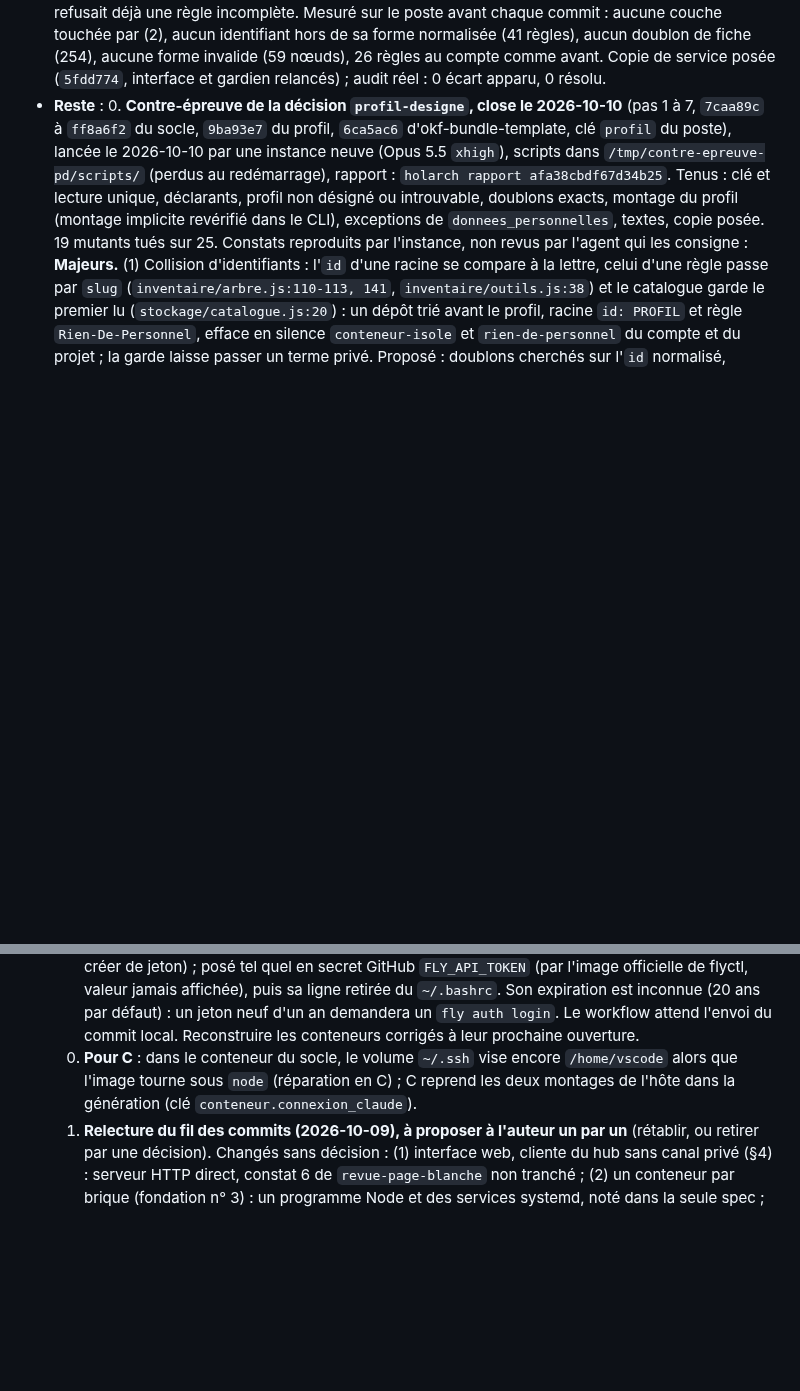
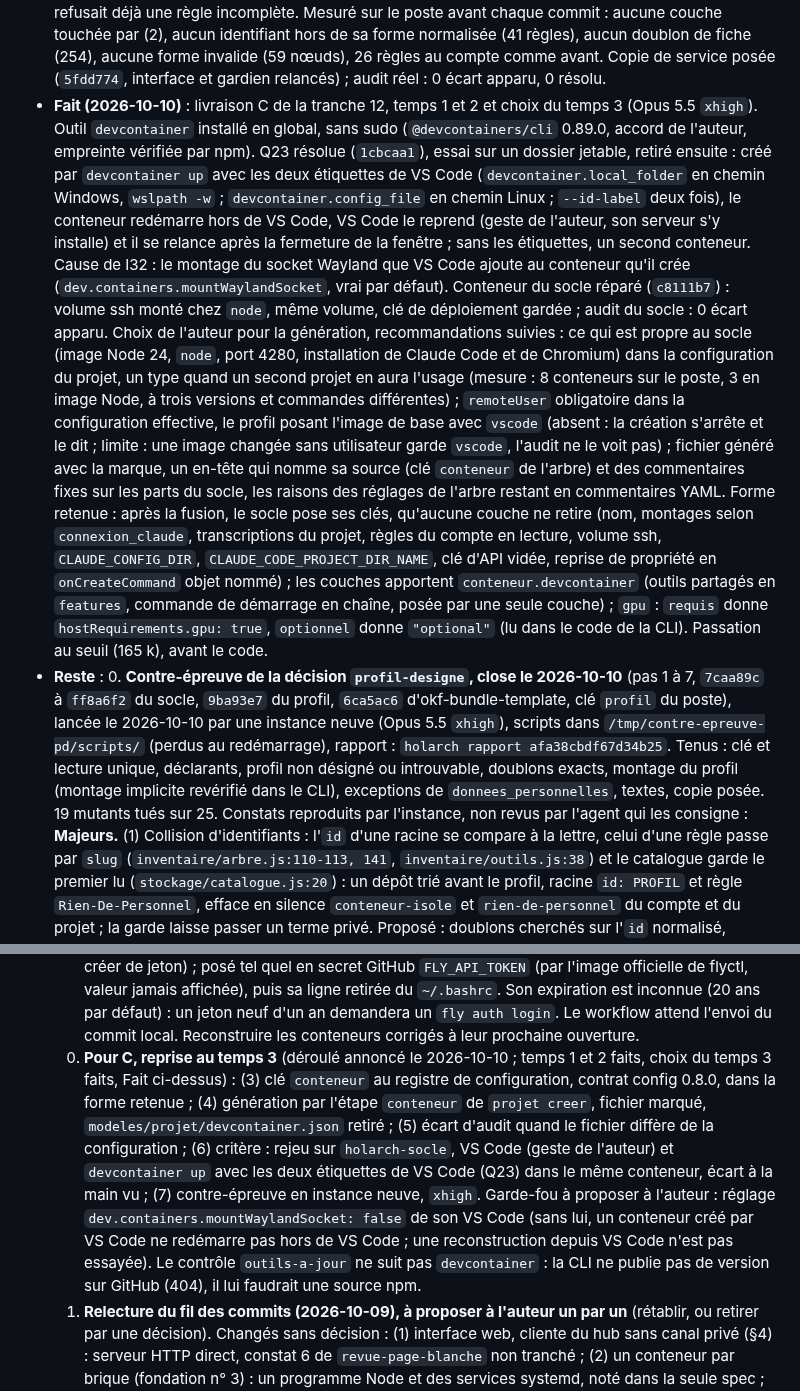
Before and after one commit to Movida/holarch-socle, a Markdown page: arbre/conception/etape-3-regles-projets.md, 2 parts joined by grey strips. Drawn GitHub-style; blank space fills up the shorter version.

Commit message:
Consigner Q23, la réparation du conteneur et les choix de génération de C
Co-Authored-By: Claude Opus 5.5 <noreply@anthropic.com>

```diff
--- a/arbre/conception/etape-3-regles-projets.md
+++ b/arbre/conception/etape-3-regles-projets.md
@@ -1136,6 +1136,27 @@ sur mesure ; un pare-feu du conteneur, tant que les domaines de Remote Control s
   chaque commit : aucune couche touchée par (2), aucun identifiant hors de sa forme normalisée (41 règles), aucun
   doublon de fiche (254), aucune forme invalide (59 nœuds), 26 règles au compte comme avant. Copie de service posée
   (`5fdd774`, interface et gardien relancés) ; audit réel : 0 écart apparu, 0 résolu.
+- **Fait (2026-10-10)** : livraison C de la tranche 12, temps 1 et 2 et choix du temps 3 (Opus 5.5 `xhigh`). Outil
+  `devcontainer` installé en global, sans sudo (`@devcontainers/cli` 0.89.0, accord de l'auteur, empreinte vérifiée par
+  npm). Q23 résolue (`1cbcaa1`), essai sur un dossier jetable, retiré ensuite : créé par `devcontainer up` avec les deux
+  étiquettes de VS Code (`devcontainer.local_folder` en chemin Windows, `wslpath -w` ; `devcontainer.config_file` en
+  chemin Linux ; `--id-label` deux fois), le conteneur redémarre hors de VS Code, VS Code le reprend (geste de
+  l'auteur, son serveur s'y installe) et il se relance après la fermeture de la fenêtre ; sans les étiquettes, un second
+  conteneur. Cause de I32 : le montage du socket Wayland que VS Code ajoute au conteneur qu'il crée
+  (`dev.containers.mountWaylandSocket`, vrai par défaut). Conteneur du socle réparé (`c8111b7`) : volume ssh monté chez
+  `node`, même volume, clé de déploiement gardée ; audit du socle : 0 écart apparu. Choix de l'auteur pour la
+  génération, recommandations suivies : ce qui est propre au socle (image Node 24, `node`, port 4280, installation de
+  Claude Code et de Chromium) dans la configuration du projet, un type quand un second projet en aura l'usage (mesure :
+  8 conteneurs sur le poste, 3 en image Node, à trois versions et commandes différentes) ; `remoteUser` obligatoire
+  dans la configuration effective, le profil posant l'image de base avec `vscode` (absent : la création s'arrête et le
+  dit ; limite : une image changée sans utilisateur garde `vscode`, l'audit ne le voit pas) ; fichier généré avec la
+  marque, un en-tête qui nomme sa source (clé `conteneur` de l'arbre) et des commentaires fixes sur les parts du socle,
+  les raisons des réglages de l'arbre restant en commentaires YAML. Forme retenue : après la fusion, le socle pose ses
+  clés, qu'aucune couche ne retire (nom, montages selon `connexion_claude`, transcriptions du projet, règles du compte
+  en lecture, volume ssh, `CLAUDE_CONFIG_DIR`, `CLAUDE_CODE_PROJECT_DIR_NAME`, clé d'API vidée, reprise de propriété en
+  `onCreateCommand` objet nommé) ; les couches apportent `conteneur.devcontainer` (outils partagés en `features`,
+  commande de démarrage en chaîne, posée par une seule couche) ; `gpu` : `requis` donne `hostRequirements.gpu: true`,
+  `optionnel` donne `"optional"` (lu dans le code de la CLI). Passation au seuil (165 k), avant le code.
 - **Reste** :
   0. **Contre-épreuve de la décision `profil-designe`, close le 2026-10-10** (pas 1 à 7, `7caa89c` à `ff8a6f2` du socle, `9ba93e7` du profil,
      `6ca5ac6` d'okf-bundle-template, clé `profil` du poste), lancée le 2026-10-10 par une instance neuve (Opus 5.5
@@ -1206,8 +1227,15 @@ sur mesure ; un pare-feu du conteneur, tant que les domaines de Remote Control s
        ligne retirée du `~/.bashrc`. Son expiration est inconnue (20 ans par défaut) : un jeton neuf d'un an demandera
        un `fly auth login`. Le workflow attend l'envoi du commit local. Reconstruire les conteneurs corrigés à leur
        prochaine ouverture.
-  0. **Pour C** : dans le conteneur du socle, le volume `~/.ssh` vise encore `/home/vscode` alors que l'image tourne sous `node`
-     (réparation en C) ; C reprend les deux montages de l'hôte dans la génération (clé `conteneur.connexion_claude`).
+  0. **Pour C, reprise au temps 3** (déroulé annoncé le 2026-10-10 ; temps 1 et 2 faits, choix du temps 3 faits, Fait
+     ci-dessus) : (3) clé `conteneur` au registre de configuration, contrat config 0.8.0, dans la forme retenue ; (4)
+     génération par l'étape `conteneur` de `projet creer`, fichier marqué, `modeles/projet/devcontainer.json` retiré ;
+     (5) écart d'audit quand le fichier diffère de la configuration ; (6) critère : rejeu sur `holarch-socle`, VS Code
+     (geste de l'auteur) et `devcontainer up` avec les deux étiquettes de VS Code (Q23) dans le même conteneur, écart à
+     la main vu ; (7) contre-épreuve en instance neuve, `xhigh`. Garde-fou à proposer à l'auteur : réglage
+     `dev.containers.mountWaylandSocket: false` de son VS Code (sans lui, un conteneur créé par VS Code ne redémarre pas
+     hors de VS Code ; une reconstruction depuis VS Code n'est pas essayée). Le contrôle `outils-a-jour` ne suit pas
+     `devcontainer` : la CLI ne publie pas de version sur GitHub (404), il lui faudrait une source npm.
   0. **Relecture du fil des commits (2026-10-09), à proposer à l'auteur un par un** (rétablir, ou retirer par une
      décision). Changés sans décision : (1) interface web, cliente du hub sans canal privé (§4) : serveur HTTP direct,
      constat 6 de `revue-page-blanche` non tranché ; (2) un conteneur par brique (fondation n° 3) : un programme Node et
```
Also changed, not shown: arbre/log.md (+14 -0 lines).
